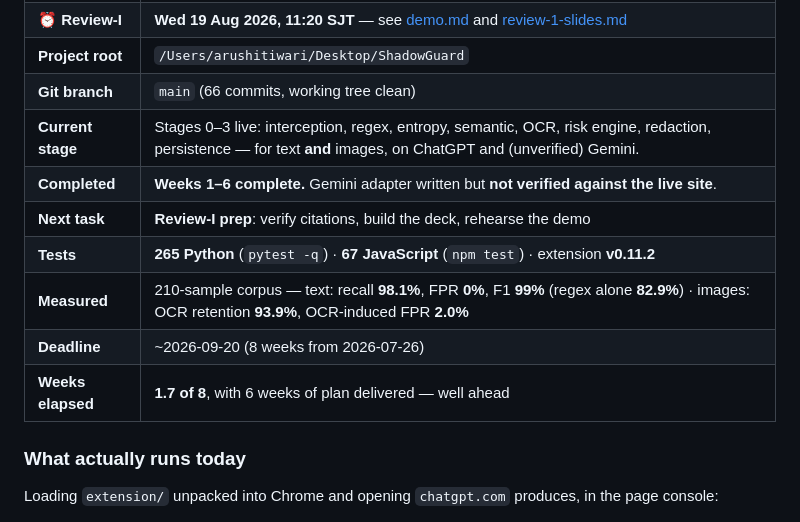
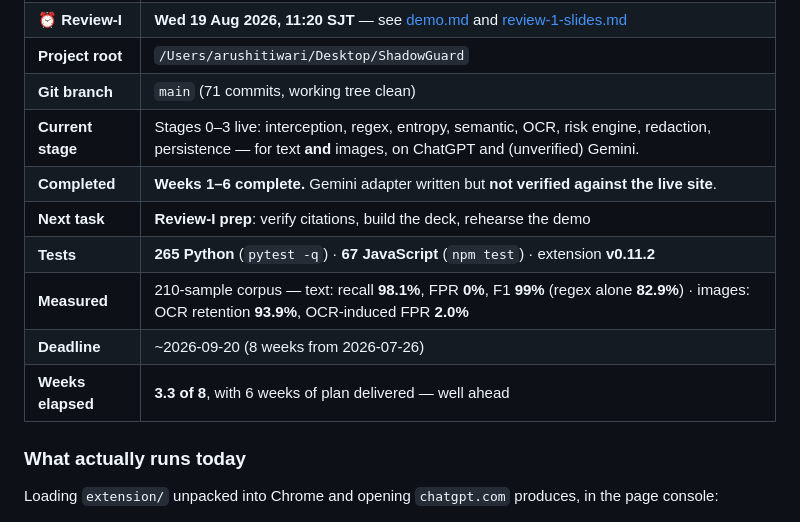
Before and after one commit to tarushi1/ShadowGuard, a Markdown page: README.md, the part around one of its changes. GitHub-like rendering.

Commit message:
docs: refresh the status table before Review-I

```diff
--- a/README.md
+++ b/README.md
@@ -110,13 +110,13 @@ like code, and only executable checks notice — which is why a few agreements a
 | **⏰ Review-I** | **Wed 19 Aug 2026, 11:20 SJT** — see [demo.md](docs/demo.md) and [review-1-slides.md](docs/review-1-slides.md) |
 | **Project root** | `/Users/arushitiwari/Desktop/ShadowGuard` |
-| **Git branch** | `main` (66 commits, working tree clean) |
+| **Git branch** | `main` (71 commits, working tree clean) |
 | **Current stage** | Stages 0–3 live: interception, regex, entropy, semantic, OCR, risk engine, redaction, persistence — for text **and** images, on ChatGPT and (unverified) Gemini. |
 | **Completed** | **Weeks 1–6 complete.** Gemini adapter written but **not verified against the live site**. |
 | **Next task** | **Review-I prep**: verify citations, build the deck, rehearse the demo |
 | **Tests** | **265 Python** (`pytest -q`) · **67 JavaScript** (`npm test`) · extension **v0.11.2** |
 | **Measured** | 210-sample corpus — text: recall **98.1%**, FPR **0%**, F1 **99%** (regex alone **82.9%**) · images: OCR retention **93.9%**, OCR-induced FPR **2.0%** |
 | **Deadline** | ~2026-09-20 (8 weeks from 2026-07-26) |
-| **Weeks elapsed** | **1.7 of 8**, with 6 weeks of plan delivered — well ahead |
+| **Weeks elapsed** | **3.3 of 8**, with 6 weeks of plan delivered — well ahead |
 
 ### What actually runs today
 
```
Also changed, not shown: other parts of README.md (+1 -1 lines).
